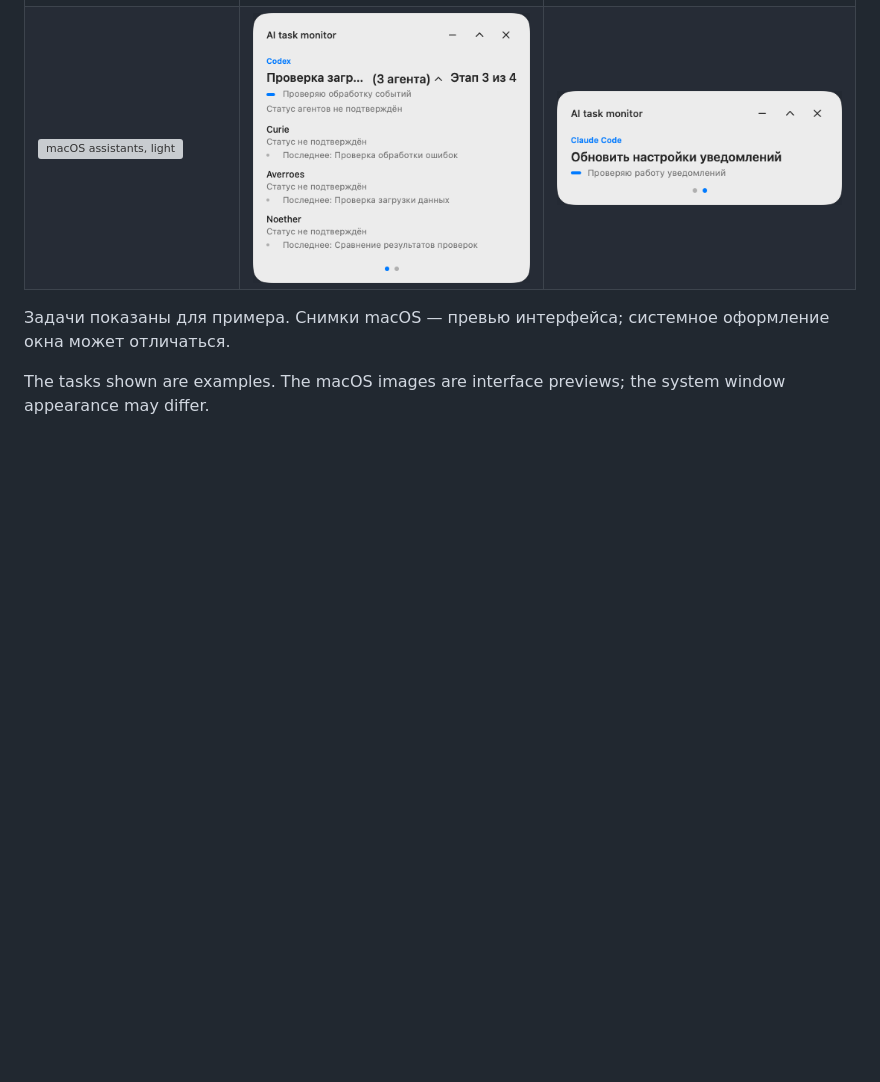
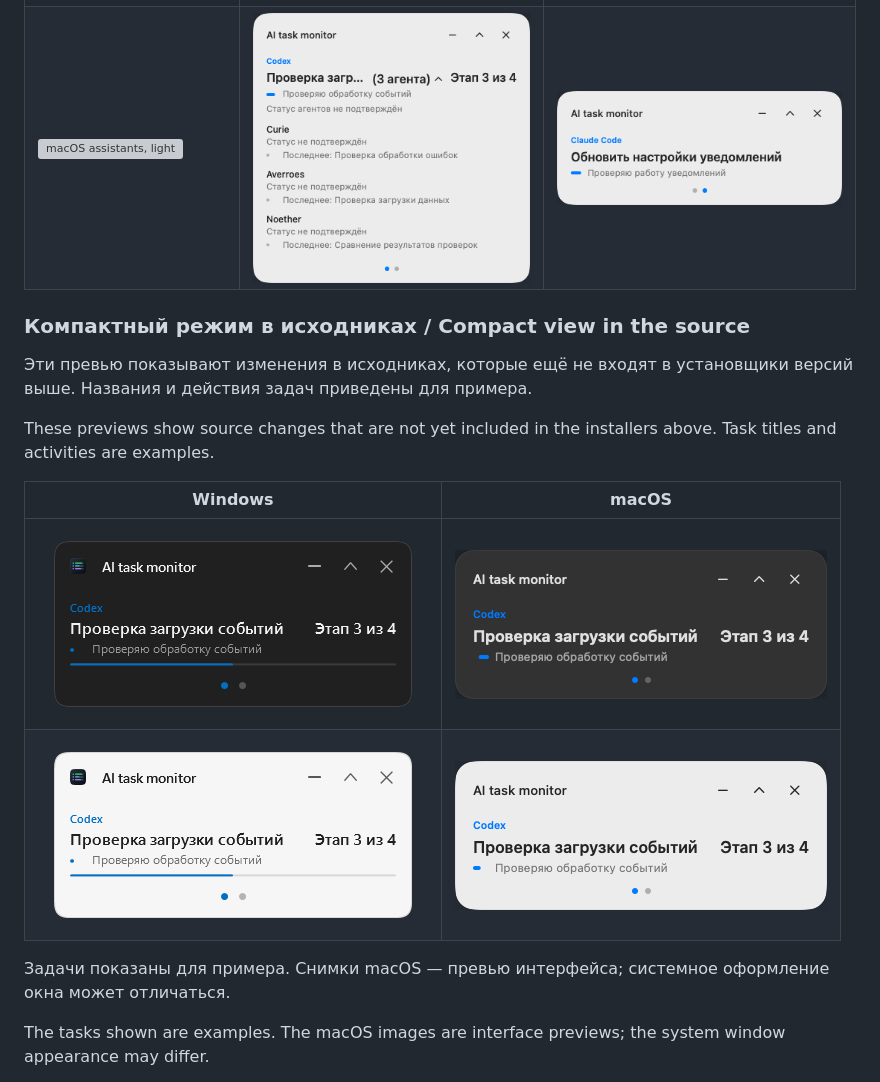
Before and after one commit to trueakaru-stack/ai-task-monitor, a Markdown page: README.md, the part around the change. GitHub-like rendering; pictures changed too: screenshots/macos-source-compact-dark.png (added), screenshots/macos-source-compact-light.png (added), screenshots/windows-source-compact-dark.png (added); blank space fills up the shorter version; grey boxes are pictures that could not be loaded.

Commit message:
[skip ci] Document compact source previews

```diff
--- a/README.md
+++ b/README.md
@@ -82,6 +82,17 @@ The [project license](LICENSE) allows free use, including internal business use,
 | ![macOS assistants, dark](screenshots/macos-agents-dark.png) | ![macOS compact assistants, dark](screenshots/macos-compact-agents-dark.png) | ![macOS compact Claude Code, dark](screenshots/macos-compact-claude-dark.png) |
 | ![macOS assistants, light](screenshots/macos-agents-light.png) | ![macOS compact assistants, light](screenshots/macos-compact-agents-light.png) | ![macOS compact Claude Code, light](screenshots/macos-compact-claude-light.png) |
 
+### Компактный режим в исходниках / Compact view in the source
+
+Эти превью показывают изменения в исходниках, которые ещё не входят в установщики версий выше. Названия и действия задач приведены для примера.
+
+These previews show source changes that are not yet included in the installers above. Task titles and activities are examples.
+
+| Windows | macOS |
+| --- | --- |
+| ![Windows source compact, dark](screenshots/windows-source-compact-dark.png) | ![macOS source compact, dark](screenshots/macos-source-compact-dark.png) |
+| ![Windows source compact, light](screenshots/windows-source-compact-light.png) | ![macOS source compact, light](screenshots/macos-source-compact-light.png) |
+
 Задачи показаны для примера. Снимки macOS — превью интерфейса; системное оформление окна может отличаться.
 
 The tasks shown are examples. The macOS images are interface previews; the system window appearance may differ.
```
Also changed, not shown: docs/DECISIONS-AND-QUESTIONS.md (+6 -1 lines).
